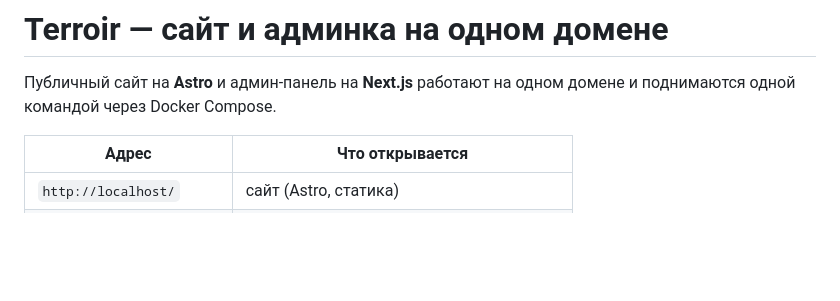
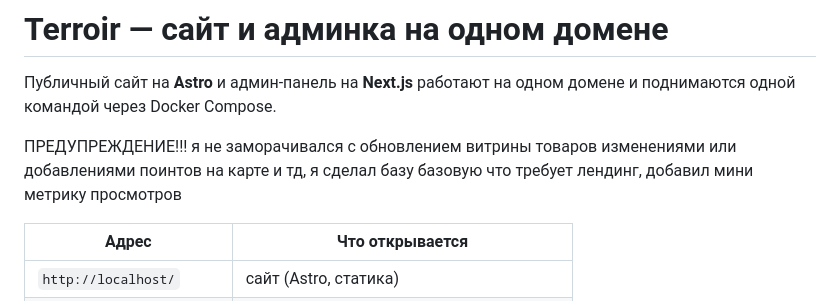
Before and after one commit to angeloscode/terroir-admin, a Markdown page: README.md, the part around the change. GitHub-like rendering; blank space fills up the shorter version.

```diff
--- a/README.md
+++ b/README.md
@@ -1,6 +1,10 @@
 # Terroir — сайт и админка на одном домене
 
 Публичный сайт на **Astro** и админ-панель на **Next.js** работают на одном домене и поднимаются одной командой через Docker Compose.
+
+ПРЕДУПРЕЖДЕНИЕ!!!
+я не заморачивался с обновлением витрины товаров изменениями или добавлениями поинтов на карте и тд, я сделал базу базовую что требует лендинг, добавил мини метрику просмотров
+
 
 | Адрес | Что открывается |
 |---|---|
```
